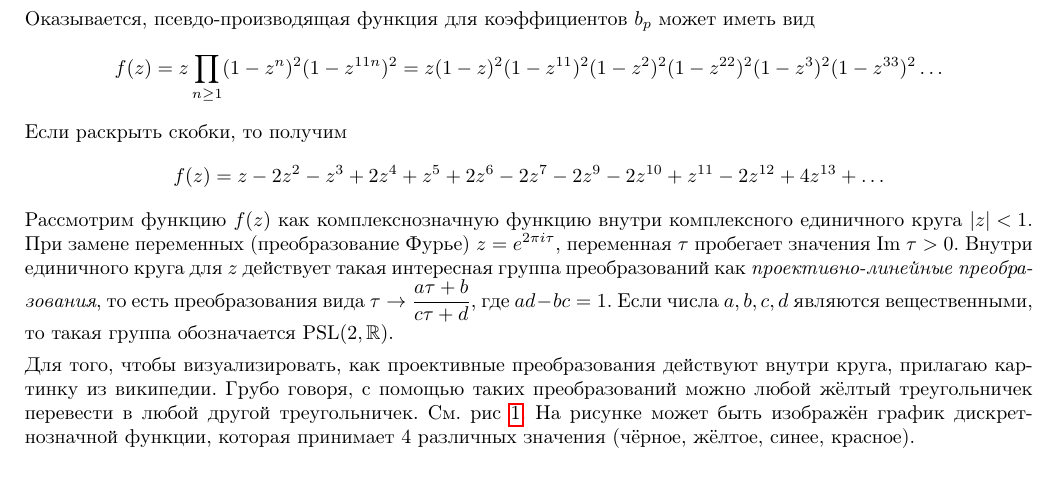
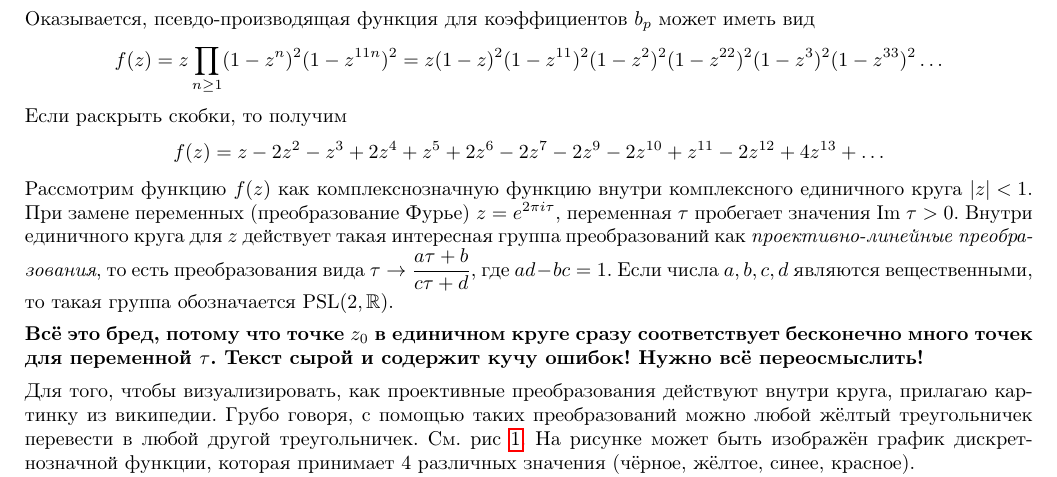
Before and after one commit to Sergey-A-Dovgal/mipt-teach-enum-comb, a LaTeX document (sem/sem2.tex): part of page 1 of 9, cut so that both start at the same text. Compiled offline with pdfLaTeX.

Commit message:
EDT: Test release update

```diff
--- a/sem/sem2.tex
+++ b/sem/sem2.tex
@@ -139,6 +139,8 @@
 	2z^{12} + 4z^{13} + \ldots
 \]
 Рассмотрим функцию \( f(z) \) как комплекснозначную функцию внутри комплексного единичного круга \( {|z| < 1} \). При замене переменных (преобразование Фурье) \( z = e^{2 \pi i \tau} \), переменная \( \tau \) пробегает значения \( \mathrm{Im}\; \tau > 0 \). Внутри единичного круга для \( z \) действует такая интересная группа преобразований как \textit{проективно-линейные преобразования}, то есть преобразования вида \( \tau \to \dfrac{a \tau + b}{c\tau + d} \), где \( ad - bc = 1 \). Если числа \( a, b, c, d \) являются вещественными, то такая группа обозначается \( \mathrm{PSL}(2, \mathbb R) \).
+
+\textbf{Всё это бред, потому что точке \( z_0 \) в единичном круге сразу соответствует бесконечно много точек для переменной \( \tau \). Текст сырой и содержит кучу ошибок! Нужно всё переосмыслить!}
 
 %\begin{theorem}
 %	Проективные линейные преобразования переводят единичный круг в единичный круг. Пусть задана произвольная точка \( z_0 \) внутри едининого круга. Тогда существует проективно-линейное преобразование, которое переводит точку \( z_0 \) в центр круга.
```
